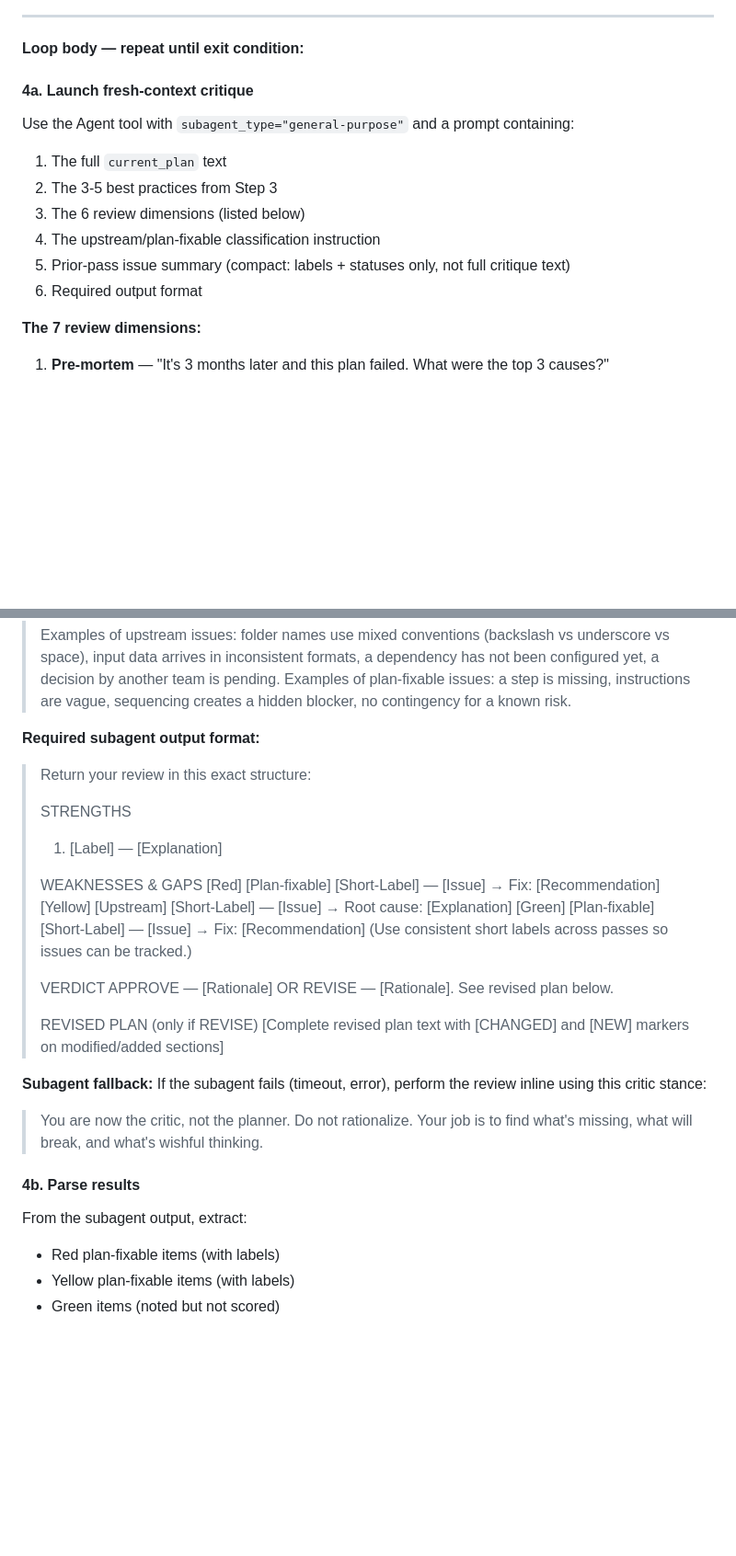
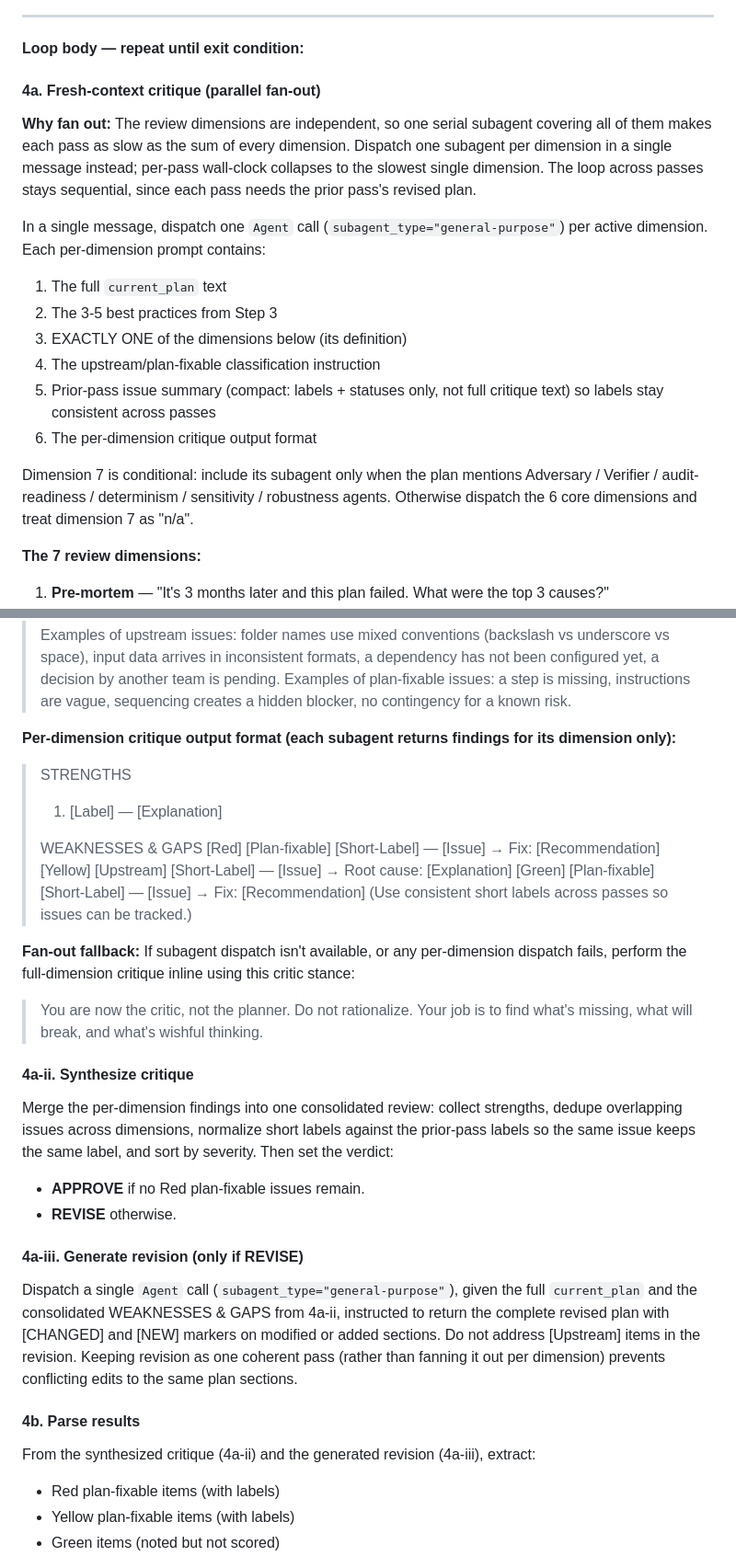
Before and after one commit to ambropo/_SKILLS_, a Markdown page: skills/review-plan-auto/SKILL.md, 2 parts joined by grey strips. Shown at 92% size. Rendered like a GitHub page; blank space fills up the shorter version.

Commit message:
Sync public skills from claude-core

```diff
--- a/skills/review-plan-auto/SKILL.md
+++ b/skills/review-plan-auto/SKILL.md
@@ -86,16 +86,20 @@ Distill into 3-5 key principles relevant to this plan. These are reused across a
 
 **Loop body — repeat until exit condition:**
 
-#### 4a. Launch fresh-context critique
+#### 4a. Fresh-context critique (parallel fan-out)
 
-Use the Agent tool with `subagent_type="general-purpose"` and a prompt containing:
+**Why fan out:** The review dimensions are independent, so one serial subagent covering all of them makes each pass as slow as the sum of every dimension. Dispatch one subagent per dimension in a single message instead; per-pass wall-clock collapses to the slowest single dimension. The loop across passes stays sequential, since each pass needs the prior pass's revised plan.
+
+In a single message, dispatch one `Agent` call (`subagent_type="general-purpose"`) per active dimension. Each per-dimension prompt contains:
 
 1. The full `current_plan` text
 2. The 3-5 best practices from Step 3
-3. The 6 review dimensions (listed below)
+3. EXACTLY ONE of the dimensions below (its definition)
 4. The upstream/plan-fixable classification instruction
-5. Prior-pass issue summary (compact: labels + statuses only, not full critique text)
-6. Required output format
+5. Prior-pass issue summary (compact: labels + statuses only, not full critique text) so labels stay consistent across passes
+6. The per-dimension critique output format
+
+Dimension 7 is conditional: include its subagent only when the plan mentions Adversary / Verifier / audit-readiness / determinism / sensitivity / robustness agents. Otherwise dispatch the 6 core dimensions and treat dimension 7 as "n/a".
 
 **The 7 review dimensions:**
 
@@ -116,10 +120,8 @@ Use the Agent tool with `subagent_type="general-purpose"` and a prompt containin
 > Examples of upstream issues: folder names use mixed conventions (backslash vs underscore vs space), input data arrives in inconsistent formats, a dependency has not been configured yet, a decision by another team is pending.
 > Examples of plan-fixable issues: a step is missing, instructions are vague, sequencing creates a hidden blocker, no contingency for a known risk.
 
-**Required subagent output format:**
+**Per-dimension critique output format (each subagent returns findings for its dimension only):**
 
-> Return your review in this exact structure:
->
 > STRENGTHS
 > 1. [Label] — [Explanation]
 >
@@ -128,21 +130,23 @@ Use the Agent tool with `subagent_type="general-purpose"` and a prompt containin
 > [Yellow] [Upstream] [Short-Label] — [Issue] → Root cause: [Explanation]
 > [Green] [Plan-fixable] [Short-Label] — [Issue] → Fix: [Recommendation]
 > (Use consistent short labels across passes so issues can be tracked.)
->
-> VERDICT
-> APPROVE — [Rationale]
->   OR
-> REVISE — [Rationale]. See revised plan below.
->
-> REVISED PLAN (only if REVISE)
-> [Complete revised plan text with [CHANGED] and [NEW] markers on modified/added sections]
 
-**Subagent fallback:** If the subagent fails (timeout, error), perform the review inline using this critic stance:
+**Fan-out fallback:** If subagent dispatch isn't available, or any per-dimension dispatch fails, perform the full-dimension critique inline using this critic stance:
 > You are now the critic, not the planner. Do not rationalize. Your job is to find what's missing, what will break, and what's wishful thinking.
+
+#### 4a-ii. Synthesize critique
+
+Merge the per-dimension findings into one consolidated review: collect strengths, dedupe overlapping issues across dimensions, normalize short labels against the prior-pass labels so the same issue keeps the same label, and sort by severity. Then set the verdict:
+- **APPROVE** if no Red plan-fixable issues remain.
+- **REVISE** otherwise.
+
+#### 4a-iii. Generate revision (only if REVISE)
+
+Dispatch a single `Agent` call (`subagent_type="general-purpose"`), given the full `current_plan` and the consolidated WEAKNESSES & GAPS from 4a-ii, instructed to return the complete revised plan with [CHANGED] and [NEW] markers on modified or added sections. Do not address [Upstream] items in the revision. Keeping revision as one coherent pass (rather than fanning it out per dimension) prevents conflicting edits to the same plan sections.
 
 #### 4b. Parse results
 
-From the subagent output, extract:
+From the synthesized critique (4a-ii) and the generated revision (4a-iii), extract:
 - Red plan-fixable items (with labels)
 - Yellow plan-fixable items (with labels)
 - Green items (noted but not scored)
```
Also changed, not shown: other parts of skills/review-plan-auto/SKILL.md (+4 -4 lines), skills/review-plan/SKILL.md (+20 -12 lines).
